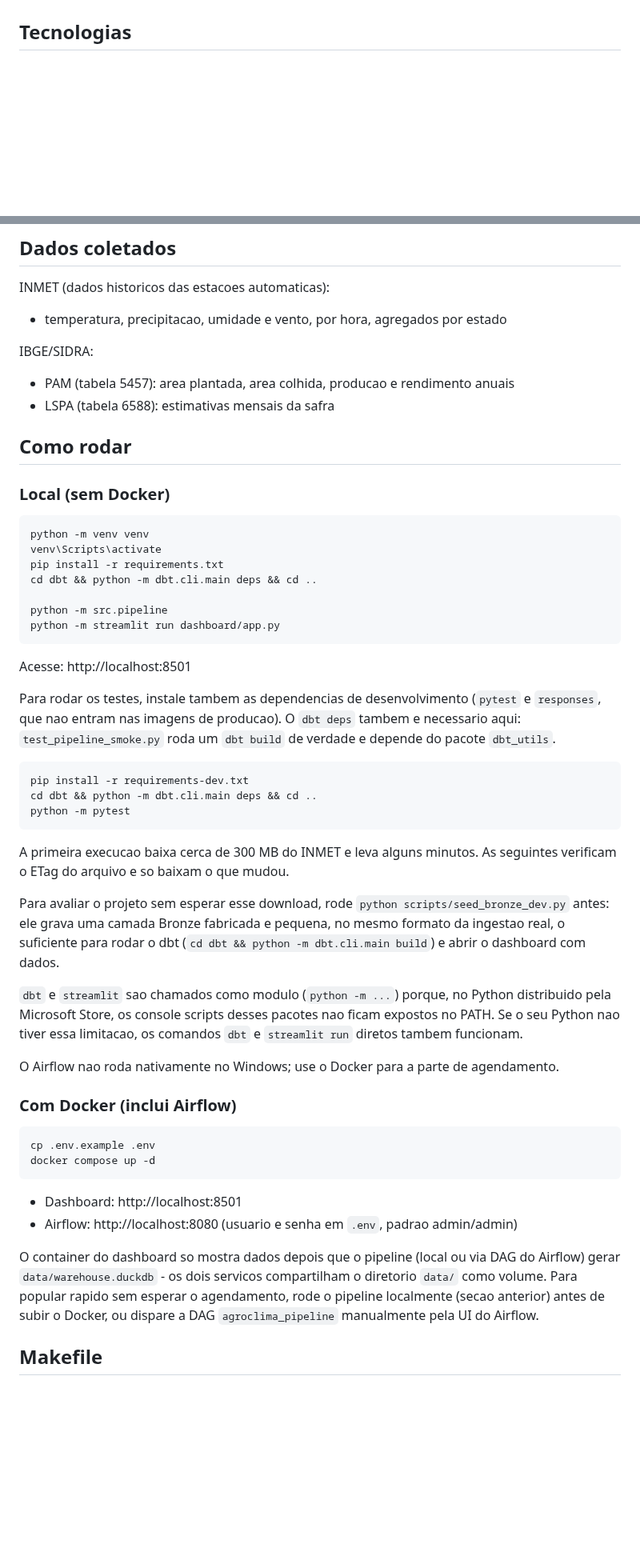
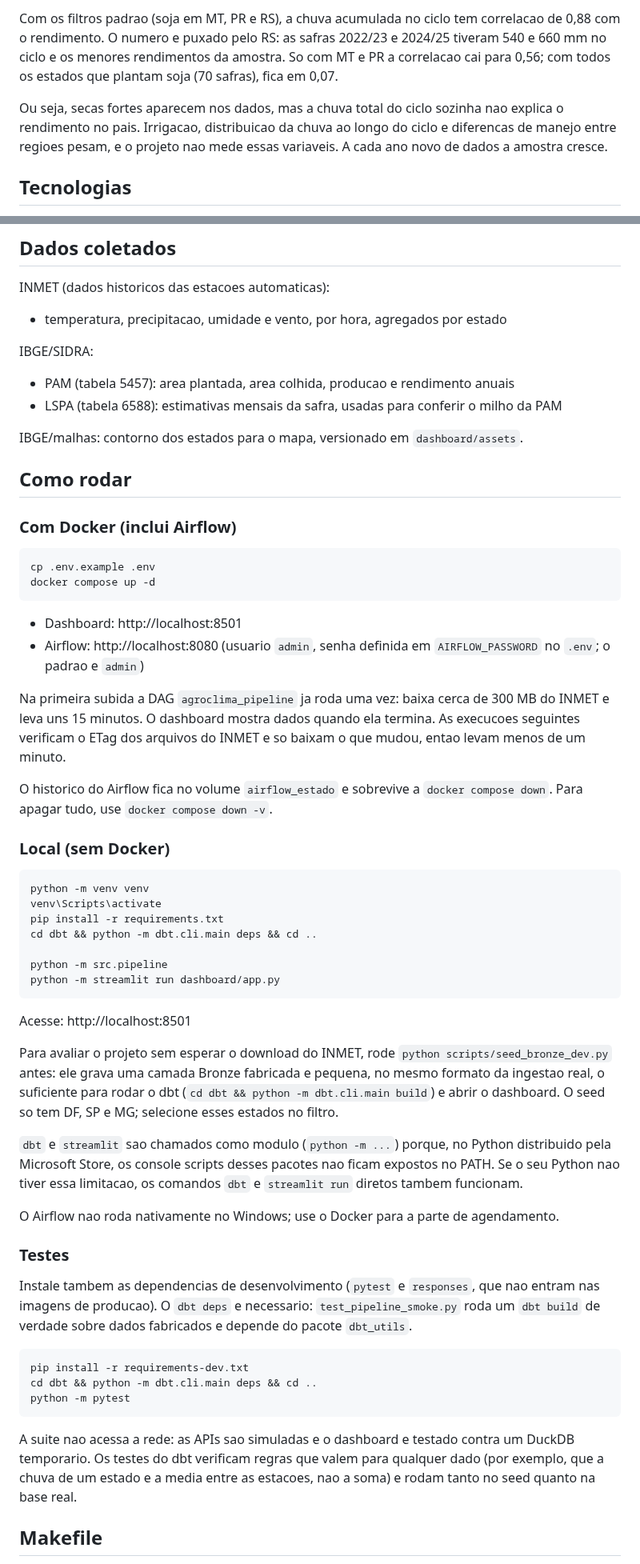
Before and after one commit to antoniolaprov/agroclima-analytics, a Markdown page: README.md, 2 parts joined by grey strips. Shown at 80% size. Drawn GitHub-style; blank space fills up the shorter version.

Commit message:
Update README with screenshots, findings and the Docker workflow
Document the working login, the first run triggered on startup, the persisted Airflow state and what the data does and does not show. Hide the Streamlit developer toolbar.

````diff
--- a/README.md
+++ b/README.md
@@ -20,3 +38,13 @@ O Airflow agenda o processo todo dia as 09h UTC (06h no horario de Brasilia).
+Com os filtros padrao (soja em MT, PR e RS), a chuva acumulada no ciclo tem
+correlacao de 0,88 com o rendimento. O numero e puxado pelo RS: as safras
+2022/23 e 2024/25 tiveram 540 e 660 mm no ciclo e os menores rendimentos da
+amostra. So com MT e PR a correlacao cai para 0,56; com todos os estados que
+plantam soja (70 safras), fica em 0,07.
+
+Ou seja, secas fortes aparecem nos dados, mas a chuva total do ciclo sozinha
+nao explica o rendimento no pais. Irrigacao, distribuicao da chuva ao longo
+do ciclo e diferencas de manejo entre regioes pesam, e o projeto nao mede
+essas variaveis. A cada ano novo de dados a amostra cresce.
 
 ## Tecnologias
 
@@ -35,9 +63,31 @@ INMET (dados historicos das estacoes automaticas):
 IBGE/SIDRA:
 
 - PAM (tabela 5457): area plantada, area colhida, producao e rendimento anuais
-- LSPA (tabela 6588): estimativas mensais da safra
+- LSPA (tabela 6588): estimativas mensais da safra, usadas para conferir o
+  milho da PAM
+
+IBGE/malhas: contorno dos estados para o mapa, versionado em `dashboard/assets`.
 
 ## Como rodar
+
+### Com Docker (inclui Airflow)
+
+```
+cp .env.example .env
+docker compose up -d
+```
+
+- Dashboard: http://localhost:8501
+- Airflow: http://localhost:8080 (usuario `admin`, senha definida em
+  `AIRFLOW_PASSWORD` no `.env`; o padrao e `admin`)
+
+Na primeira subida a DAG `agroclima_pipeline` ja roda uma vez: baixa cerca de
+300 MB do INMET e leva uns 15 minutos. O dashboard mostra dados quando ela
+termina. As execucoes seguintes verificam o ETag dos arquivos do INMET e so
+baixam o que mudou, entao levam menos de um minuto.
+
+O historico do Airflow fica no volume `airflow_estado` e sobrevive a
+`docker compose down`. Para apagar tudo, use `docker compose down -v`.
 
 ### Local (sem Docker)
 
@@ -53,25 +103,11 @@ python -m streamlit run dashboard/app.py
 
 Acesse: http://localhost:8501
 
-Para rodar os testes, instale tambem as dependencias de desenvolvimento
-(`pytest` e `responses`, que nao entram nas imagens de producao). O
-`dbt deps` tambem e necessario aqui: `test_pipeline_smoke.py` roda um
-`dbt build` de verdade e depende do pacote `dbt_utils`.
-
-```
-pip install -r requirements-dev.txt
-cd dbt && python -m dbt.cli.main deps && cd ..
-python -m pytest
-```
-
-A primeira execucao baixa cerca de 300 MB do INMET e leva alguns minutos. As
-seguintes verificam o ETag do arquivo e so baixam o que mudou.
-
-Para avaliar o projeto sem esperar esse download, rode
+Para avaliar o projeto sem esperar o download do INMET, rode
 `python scripts/seed_bronze_dev.py` antes: ele grava uma camada Bronze
 fabricada e pequena, no mesmo formato da ingestao real, o suficiente para
-rodar o dbt (`cd dbt && python -m dbt.cli.main build`) e abrir o dashboard
-com dados.
+rodar o dbt (`cd dbt && python -m dbt.cli.main build`) e abrir o dashboard.
+O seed so tem DF, SP e MG; selecione esses estados no filtro.
 
 `dbt` e `streamlit` sao chamados como modulo (`python -m ...`) porque, no
 Python distribuido pela Microsoft Store, os console scripts desses pacotes
@@ -81,21 +117,23 @@ comandos `dbt` e `streamlit run` diretos tambem funcionam.
 O Airflow nao roda nativamente no Windows; use o Docker para a parte de
 agendamento.
 
-### Com Docker (inclui Airflow)
+### Testes
+
+Instale tambem as dependencias de desenvolvimento (`pytest` e `responses`,
+que nao entram nas imagens de producao). O `dbt deps` e necessario:
+`test_pipeline_smoke.py` roda um `dbt build` de verdade sobre dados
+fabricados e depende do pacote `dbt_utils`.
 
 ```
-cp .env.example .env
-docker compose up -d
+pip install -r requirements-dev.txt
+cd dbt && python -m dbt.cli.main deps && cd ..
+python -m pytest
 ```
 
-- Dashboard: http://localhost:8501
-- Airflow: http://localhost:8080 (usuario e senha em `.env`, padrao admin/admin)
-
-O container do dashboard so mostra dados depois que o pipeline (local ou via
-DAG do Airflow) gerar `data/warehouse.duckdb` - os dois servicos compartilham
-o diretorio `data/` como volume. Para popular rapido sem esperar o
-agendamento, rode o pipeline localmente (secao anterior) antes de subir o
-Docker, ou dispare a DAG `agroclima_pipeline` manualmente pela UI do Airflow.
+A suite nao acessa a rede: as APIs sao simuladas e o dashboard e testado
+contra um DuckDB temporario. Os testes do dbt verificam regras que valem para
+qualquer dado (por exemplo, que a chuva de um estado e a media entre as
+estacoes, nao a soma) e rodam tanto no seed quanto na base real.
 
 ## Makefile
 
````
Also changed, not shown: other parts of README.md (+28 -3 lines), docs/img/clima_x_safra.png (added), docs/img/dashboard.png (added), 2 other files.
